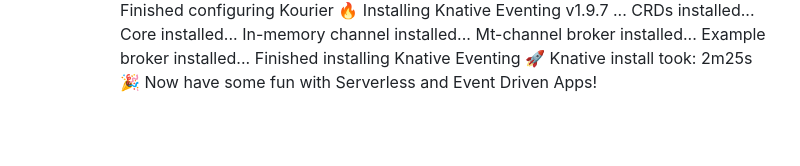
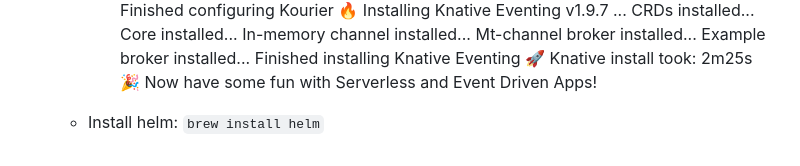
Before and after one commit to obscurebyron/challenge, a Markdown page: docs/adr.md, the part around the change. GitHub-like rendering; blank space fills up the shorter version.

Commit message:
docs: install helm

```diff
--- a/docs/adr.md
+++ b/docs/adr.md
@@ -82,3 +82,4 @@ _March 27, 2023_
                 Finished installing Knative Eventing
             🚀 Knative install took: 2m25s
             🎉 Now have some fun with Serverless and Event Driven Apps!
+    * Install helm: `brew install helm`
```
